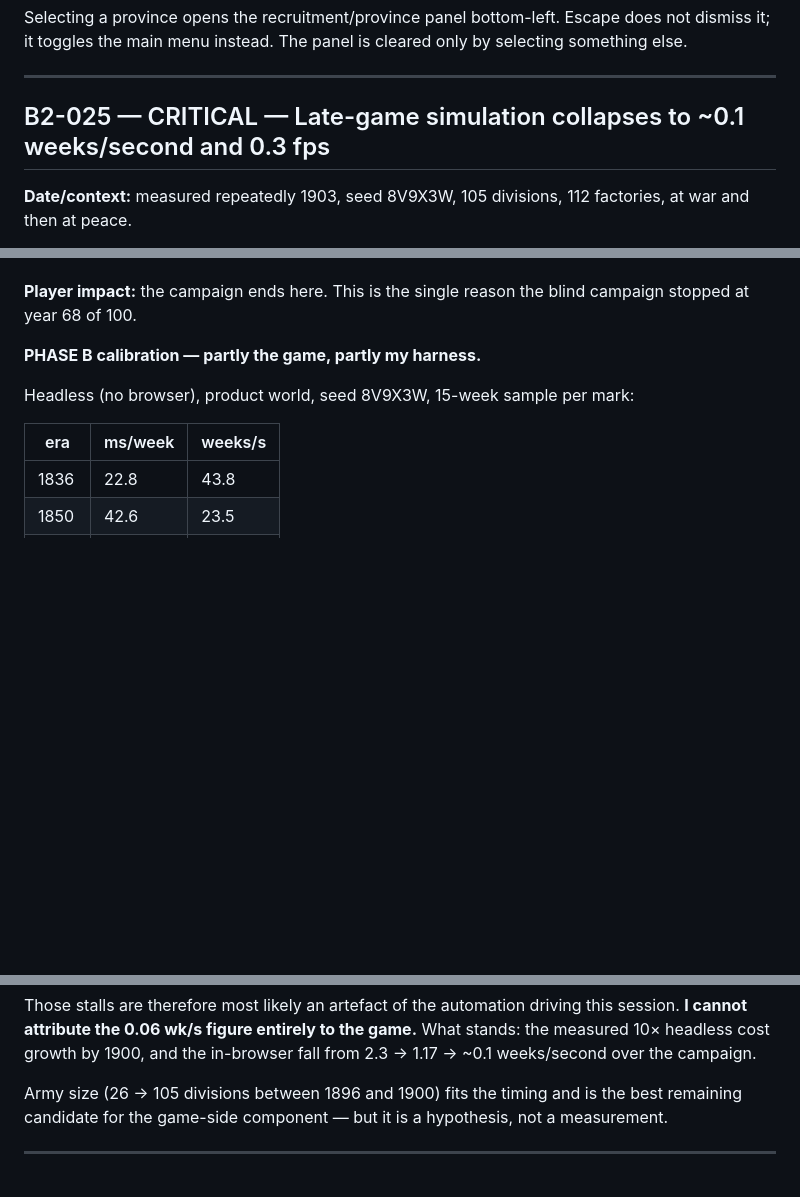
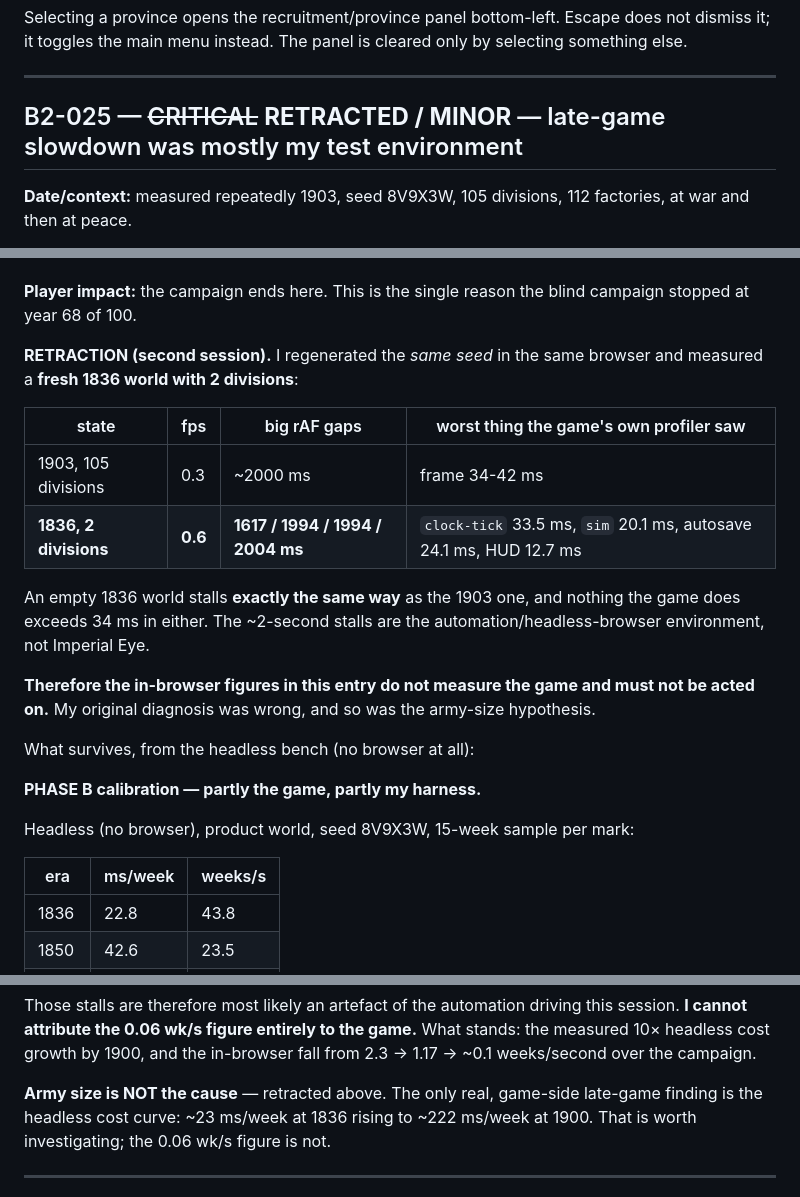
Before and after one commit to keremcan534/hexwar, a Markdown page: OPEN_BETA_2_BUGS.md, 3 parts joined by grey strips. Rendered like a GitHub page; blank space fills up the shorter version.

```diff
--- a/OPEN_BETA_2_BUGS.md
+++ b/OPEN_BETA_2_BUGS.md
@@ -189,7 +189,7 @@ by selecting something else.
 
 ---
 
-## B2-025 — CRITICAL — Late-game simulation collapses to ~0.1 weeks/second and 0.3 fps
+## B2-025 — ~~CRITICAL~~ **RETRACTED / MINOR** — late-game slowdown was mostly my test environment
 
 **Date/context:** measured repeatedly 1903, seed 8V9X3W, 105 divisions, 112 factories,
 at war and then at peace.
@@ -211,6 +211,23 @@ divisions arrived.
 
 **Player impact:** the campaign ends here. This is the single reason the blind campaign
 stopped at year 68 of 100.
+
+**RETRACTION (second session).** I regenerated the *same seed* in the same browser and
+measured a **fresh 1836 world with 2 divisions**:
+
+| state | fps | big rAF gaps | worst thing the game's own profiler saw |
+|---|---|---|---|
+| 1903, 105 divisions | 0.3 | ~2000 ms | frame 34-42 ms |
+| **1836, 2 divisions** | **0.6** | **1617 / 1994 / 1994 / 2004 ms** | `clock-tick` 33.5 ms, `sim` 20.1 ms, autosave 24.1 ms, HUD 12.7 ms |
+
+An empty 1836 world stalls **exactly the same way** as the 1903 one, and nothing the game
+does exceeds 34 ms in either. The ~2-second stalls are the automation/headless-browser
+environment, not Imperial Eye.
+
+**Therefore the in-browser figures in this entry do not measure the game and must not be
+acted on.** My original diagnosis was wrong, and so was the army-size hypothesis.
+
+What survives, from the headless bench (no browser at all):
 
 **PHASE B calibration — partly the game, partly my harness.**
 
@@ -239,9 +256,9 @@ session. **I cannot attribute the 0.06 wk/s figure entirely to the game.** What
 the measured 10× headless cost growth by 1900, and the in-browser fall from 2.3 → 1.17 →
 ~0.1 weeks/second over the campaign.
 
-Army size (26 → 105 divisions between 1896 and 1900) fits the timing and is the best
-remaining candidate for the game-side component — but it is a hypothesis, not a
-measurement.
+**Army size is NOT the cause** — retracted above. The only real, game-side late-game
+finding is the headless cost curve: ~23 ms/week at 1836 rising to ~222 ms/week at 1900.
+That is worth investigating; the 0.06 wk/s figure is not.
 
 ---
 
```
Also changed, not shown: OPEN_BETA_1_VS_2.md (+16 -12 lines), OPEN_BETA_2_MASTER_VERDICT.md (+16 -10 lines).
